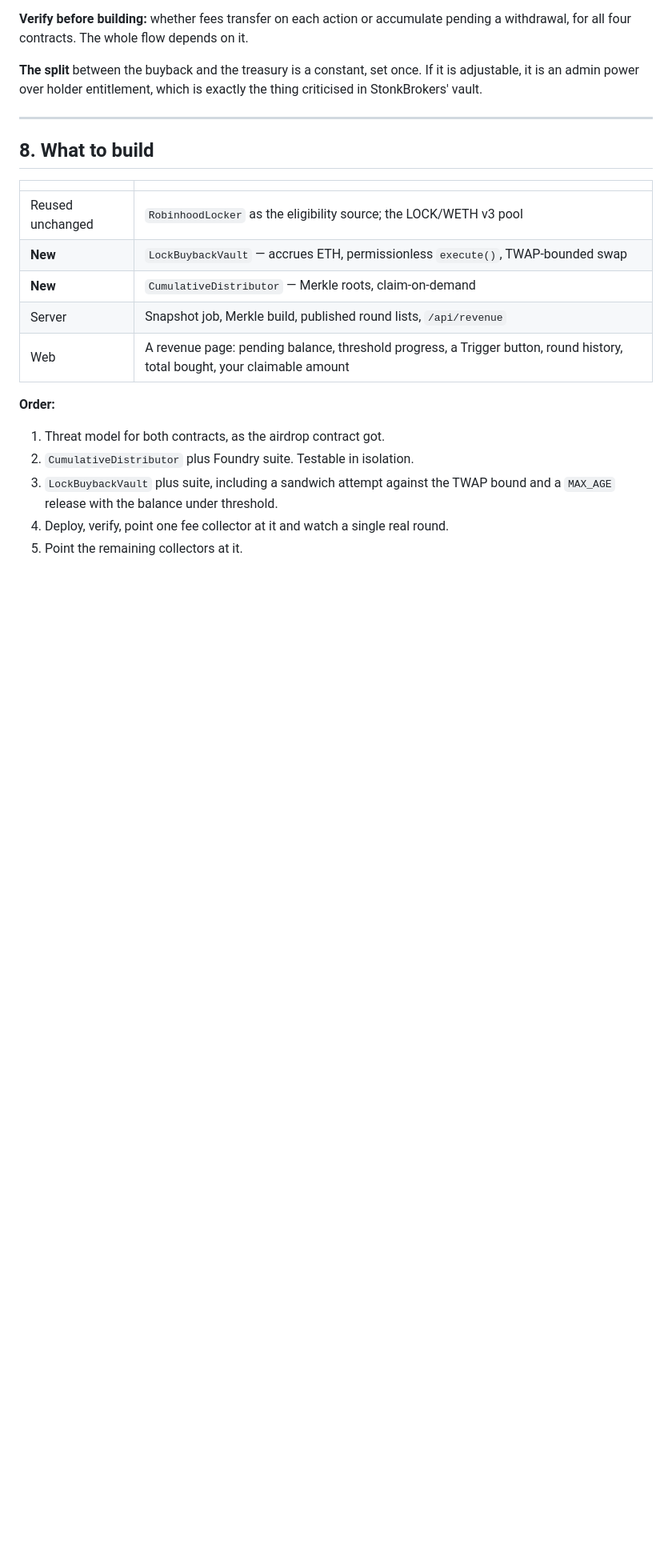
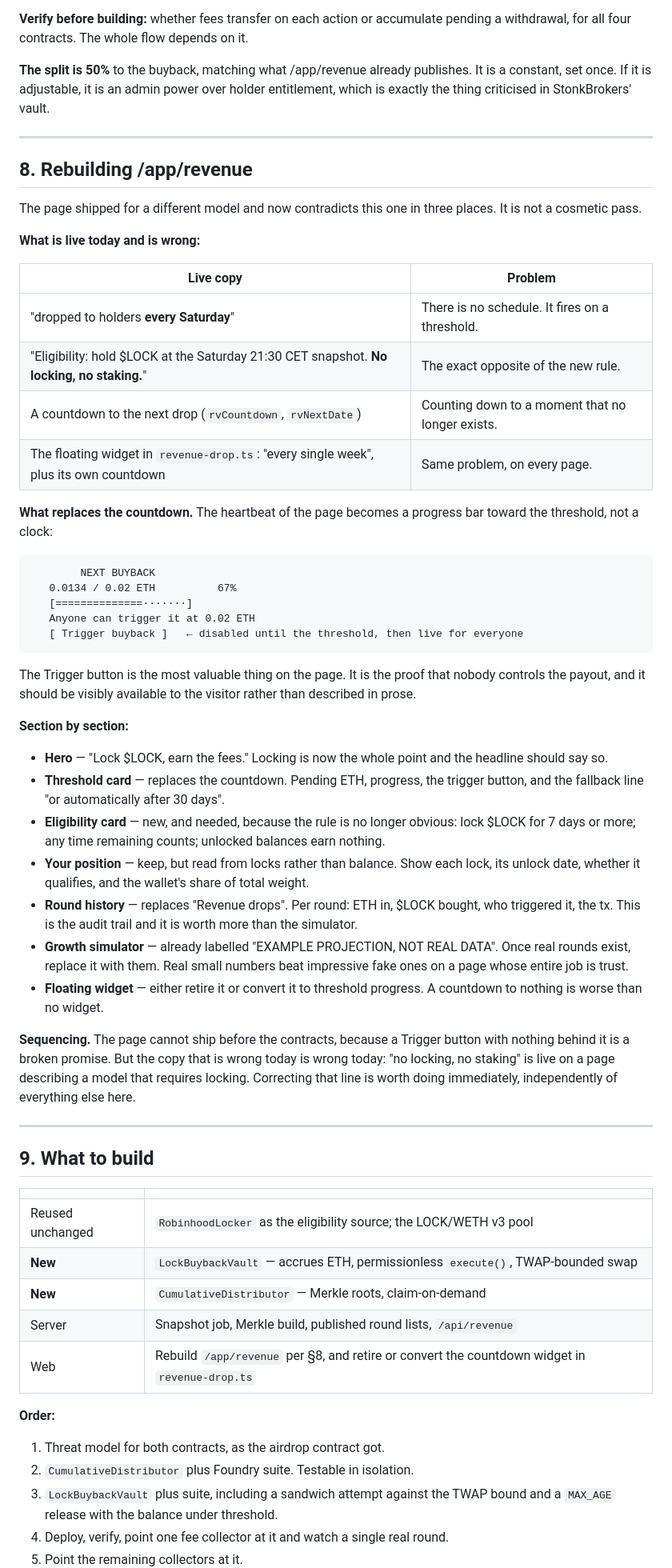
Before and after one commit to predictinj/hoodlock, a Markdown page: contracts/docs/REVENUE-SHARE-PLAN.md, the part around one of its changes. Shown at 80% size. GitHub-like rendering; blank space fills up the shorter version.

Commit message:
Plan: correct the split to 50% and add the /app/revenue rebuild
The split is 50%, matching what /app/revenue already publishes, not the 70% I
had carried over from StonkBrokers.

Adds section 8: the page shipped for a weekly-countdown model and now
contradicts the agreed one in three places, most seriously 'Eligibility: hold
$LOCK at the Saturday 21:30 CET snapshot. No locking, no staking', which is the
exact opposite of the new rule and is live today.

Co-Authored-By: Claude Opus 5 <noreply@anthropic.com>

````diff
--- a/contracts/docs/REVENUE-SHARE-PLAN.md
+++ b/contracts/docs/REVENUE-SHARE-PLAN.md
@@ -185,13 +185,71 @@ Each product contract holds its fees until `withdrawFees` is called, and each ha
 **Verify before building:** whether fees transfer on each action or accumulate
 pending a withdrawal, for all four contracts. The whole flow depends on it.
 
-**The split** between the buyback and the treasury is a constant, set once. If
+**The split is 50%** to the buyback, matching what /app/revenue already publishes. It is a constant, set once. If
 it is adjustable, it is an admin power over holder entitlement, which is exactly
 the thing criticised in StonkBrokers' vault.
 
 ---
 
-## 8. What to build
+## 8. Rebuilding /app/revenue
+
+The page shipped for a different model and now contradicts this one in three
+places. It is not a cosmetic pass.
+
+**What is live today and is wrong:**
+
+| Live copy | Problem |
+|---|---|
+| "dropped to holders **every Saturday**" | There is no schedule. It fires on a threshold. |
+| "Eligibility: hold $LOCK at the Saturday 21:30 CET snapshot. **No locking, no staking.**" | The exact opposite of the new rule. |
+| A countdown to the next drop (`rvCountdown`, `rvNextDate`) | Counting down to a moment that no longer exists. |
+| The floating widget in `revenue-drop.ts`: "every single week", plus its own countdown | Same problem, on every page. |
+
+**What replaces the countdown.** The heartbeat of the page becomes a progress
+bar toward the threshold, not a clock:
+
+```
+        NEXT BUYBACK
+   0.0134 / 0.02 ETH          67%
+   [==============·······]
+   Anyone can trigger it at 0.02 ETH
+   [ Trigger buyback ]   ← disabled until the threshold, then live for everyone
+```
+
+The Trigger button is the most valuable thing on the page. It is the proof that
+nobody controls the payout, and it should be visibly available to the visitor
+rather than described in prose.
+
+**Section by section:**
+
+- **Hero** — "Lock $LOCK, earn the fees." Locking is now the whole point and the
+  headline should say so.
+- **Threshold card** — replaces the countdown. Pending ETH, progress, the trigger
+  button, and the fallback line "or automatically after 30 days".
+- **Eligibility card** — new, and needed, because the rule is no longer obvious:
+  lock $LOCK for 7 days or more; any time remaining counts; unlocked balances
+  earn nothing.
+- **Your position** — keep, but read from locks rather than balance. Show each
+  lock, its unlock date, whether it qualifies, and the wallet's share of total
+  weight.
+- **Round history** — replaces "Revenue drops". Per round: ETH in, $LOCK bought,
+  who triggered it, the tx. This is the audit trail and it is worth more than the
+  simulator.
+- **Growth simulator** — already labelled "EXAMPLE PROJECTION, NOT REAL DATA".
+  Once real rounds exist, replace it with them. Real small numbers beat
+  impressive fake ones on a page whose entire job is trust.
+- **Floating widget** — either retire it or convert it to threshold progress. A
+  countdown to nothing is worse than no widget.
+
+**Sequencing.** The page cannot ship before the contracts, because a Trigger
+button with nothing behind it is a broken promise. But the copy that is wrong
+today is wrong today: "no locking, no staking" is live on a page describing a
+model that requires locking. Correcting that line is worth doing immediately,
+independently of everything else here.
+
+---
+
+## 9. What to build
 
 | | |
 |---|---|
@@ -199,7 +257,7 @@ the thing criticised in StonkBrokers' vault.
 | **New** | `LockBuybackVault` — accrues ETH, permissionless `execute()`, TWAP-bounded swap |
 | **New** | `CumulativeDistributor` — Merkle roots, claim-on-demand |
 | Server | Snapshot job, Merkle build, published round lists, `/api/revenue` |
-| Web | A revenue page: pending balance, threshold progress, a Trigger button, round history, total bought, your claimable amount |
+| Web | Rebuild `/app/revenue` per §8, and retire or convert the countdown widget in `revenue-drop.ts` |
 
 **Order:**
 
````
Also changed, not shown: other parts of contracts/docs/REVENUE-SHARE-PLAN.md (+11 -7 lines).
